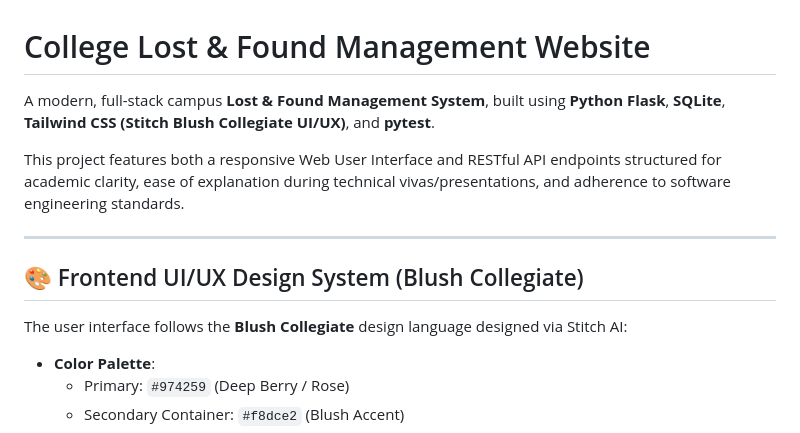
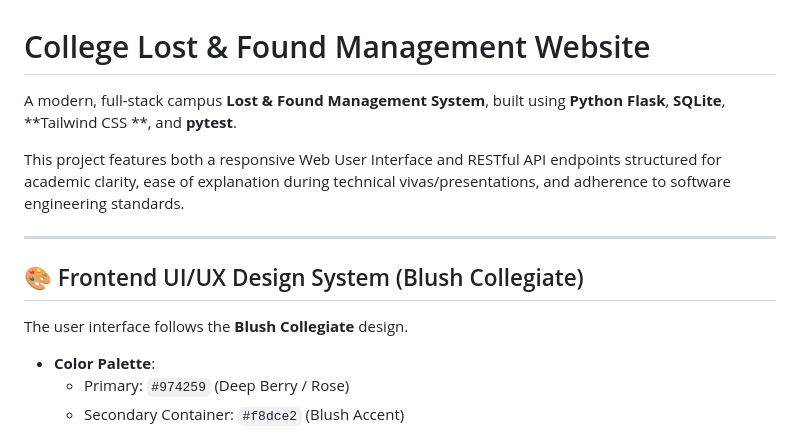
Before and after one commit to omicodes18/CampusLandF, a Markdown page: README.md, the part around the change. Drawn GitHub-style.

```diff
--- a/README.md
+++ b/README.md
@@ -1,6 +1,6 @@
 # College Lost & Found Management Website
 
-A modern, full-stack campus **Lost & Found Management System**, built using **Python Flask**, **SQLite**, **Tailwind CSS (Stitch Blush Collegiate UI/UX)**, and **pytest**.
+A modern, full-stack campus **Lost & Found Management System**, built using **Python Flask**, **SQLite**, **Tailwind CSS **, and **pytest**.
 
 This project features both a responsive Web User Interface and RESTful API endpoints structured for academic clarity, ease of explanation during technical vivas/presentations, and adherence to software engineering standards.
 
@@ -8,7 +8,7 @@ This project features both a responsive Web User Interface and RESTful API endpo
 
 ## 🎨 Frontend UI/UX Design System (Blush Collegiate)
 
-The user interface follows the **Blush Collegiate** design language designed via Stitch AI:
+The user interface follows the **Blush Collegiate** design.
 - **Color Palette**:
   - Primary: `#974259` (Deep Berry / Rose)
   - Secondary Container: `#f8dce2` (Blush Accent)
```
